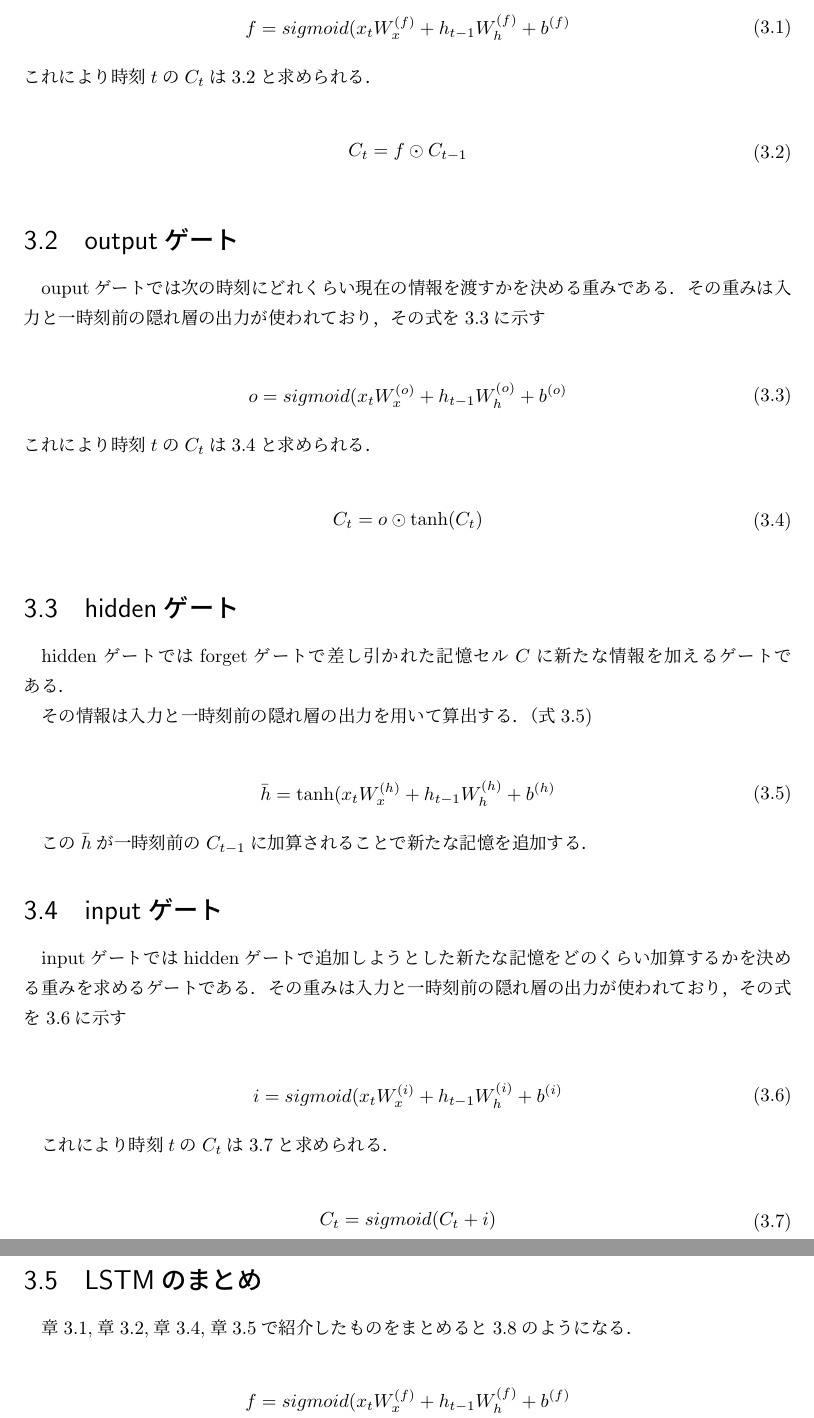
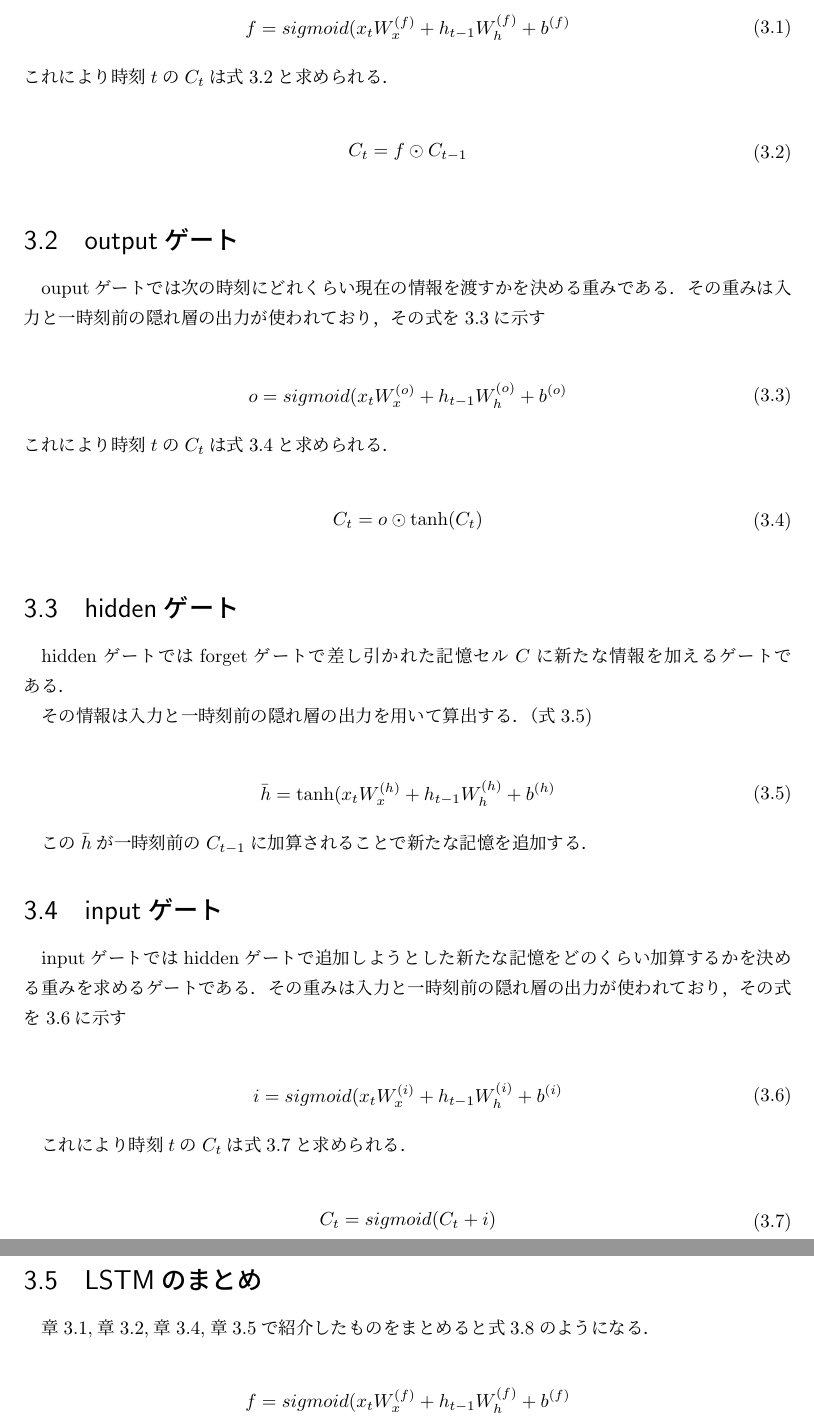
Before and after one commit to Poler382/thesis, a LaTeX thesis (miyaji-thesis.tex): two parts of pages 10 and 11 of 24, joined at a grey line, cut so that both start at the same text. Compiled offline with pLaTeX and dvipdfmx.

Commit message:
ていしゅつ版

```diff
--- a/miyaji-thesis.tex
+++ b/miyaji-thesis.tex
@@ -275,7 +275,7 @@ forgetゲートは過去の情報が詰まっている$C$セルをどの程度
     f = sigmoid(x_{t}W_{x}^{(f)} + h_{t-1}W_{h}^{(f)} + b^{(f)}
   \end{split}
 \end{equation}
-これにより時刻$t$の$C_{t}$は\ref{eq:forgetgate}と求められる．
+これにより時刻$t$の$C_{t}$は式\ref{eq:forgetgate}と求められる．
 
 \begin{equation}
   \label{eq:forgetgate}
@@ -296,7 +296,7 @@ ouputゲートでは次の時刻にどれくらい現在の情報を渡すかを
     o = sigmoid(x_{t}W_{x}^{(o)} + h_{t-1}W_{h}^{(o)} + b^{(o)}
   \end{split}
 \end{equation}
-これにより時刻$t$の$C_{t}$は\ref{eq:outputgate}と求められる．
+これにより時刻$t$の$C_{t}$は式\ref{eq:outputgate}と求められる．
 
 \begin{equation}
   \label{eq:outputgate}
@@ -335,7 +335,7 @@ inputゲートではhiddenゲートで追加しようとした新たな記憶を
   \end{split}
 \end{equation}
 
-これにより時刻$t$の$C_{t}$は\ref{eq:inputgate}と求められる．
+これにより時刻$t$の$C_{t}$は式\ref{eq:inputgate}と求められる．
 
 \begin{equation}
   \label{eq:inputgate}
@@ -345,7 +345,7 @@ inputゲートではhiddenゲートで追加しようとした新たな記憶を
 \end{equation}
 
 \section{LSTMのまとめ}
-章\ref{eq:forget},章\ref{sec:output},章\ref{sec:input},章\ref{eq:hidden}で紹介したものをまとめると\ref{eq:all}のようになる．
+章\ref{eq:forget},章\ref{sec:output},章\ref{sec:input},章\ref{eq:hidden}で紹介したものをまとめると式\ref{eq:all}のようになる．
 
 
 \begin{equation}
```
Also changed, not shown: miyaji-thesis.bbl, miyaji-thesis.pdf, miyaji-thesis.tex (4 more changed lines), 4 other files.
